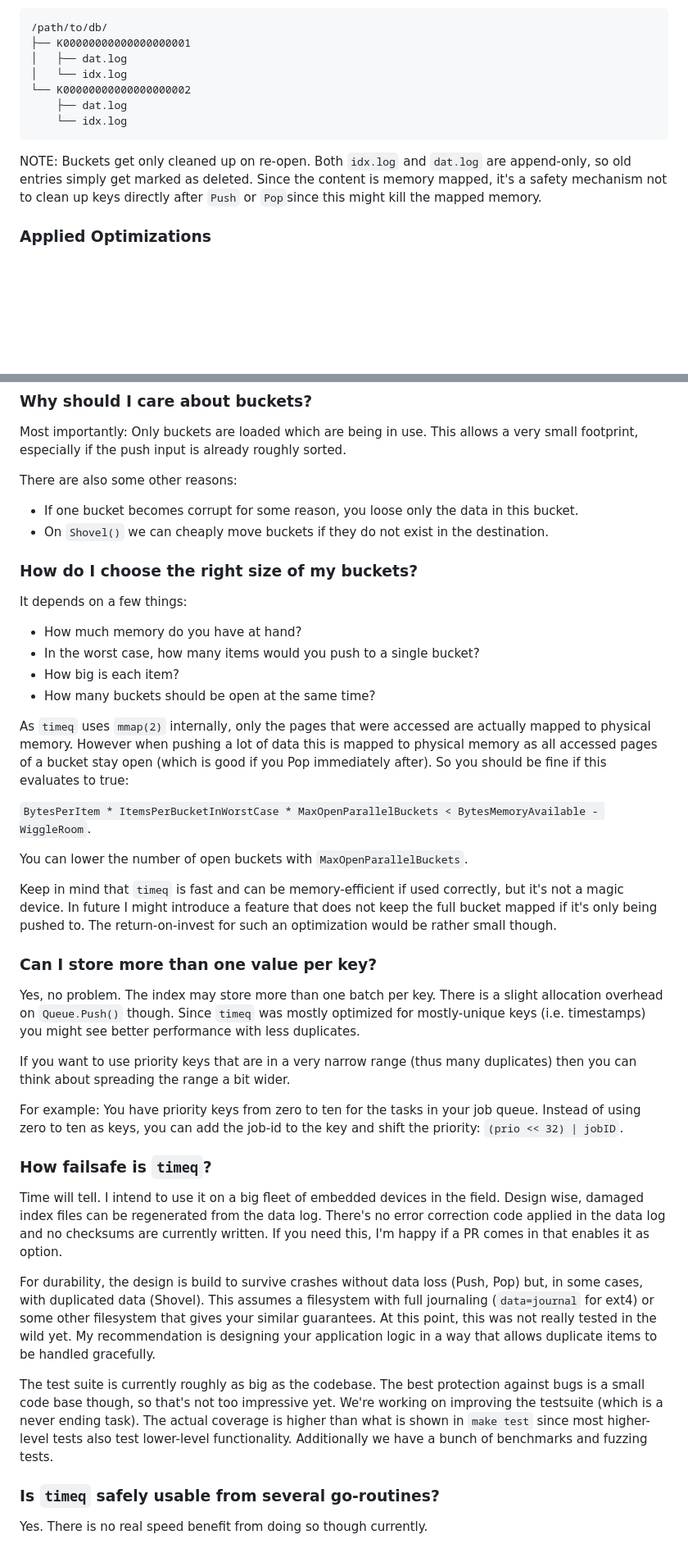
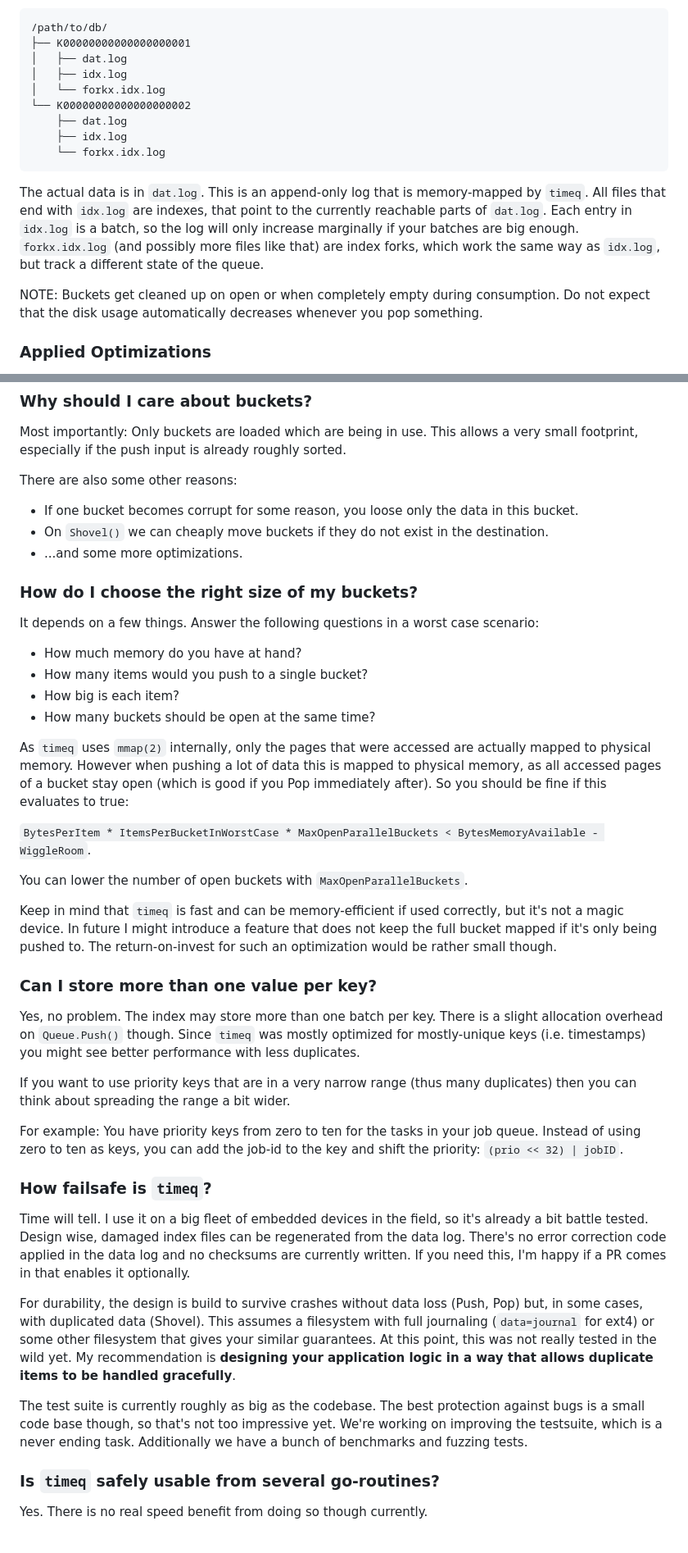
Before and after one commit to sahib/timeq, a Markdown page: README.md, 2 parts joined by grey strips. Shown at 82% size. Rendered like a GitHub page; blank space fills up the shorter version.

````diff
--- a/README.md
+++ b/README.md
@@ -115,17 +147,24 @@ Example: If you have two buckets, your data looks like this on this:
 /path/to/db/
 ├── K00000000000000000001
 │   ├── dat.log
-│   └── idx.log
+│   ├── idx.log
+│   └── forkx.idx.log
 └── K00000000000000000002
     ├── dat.log
-    └── idx.log
+    ├── idx.log
+    └── forkx.idx.log
 ```
 
+The actual data is in `dat.log`. This is an append-only log that is
+memory-mapped by `timeq`. All files that end with `idx.log` are indexes, that
+point to the currently reachable parts of `dat.log`. Each entry in `idx.log` is
+a batch, so the log will only increase marginally if your batches are big
+enough. `forkx.idx.log` (and possibly more files like that) are index forks,
+which work the same way as `idx.log`, but track a different state of the queue.
 
-NOTE: Buckets get only cleaned up on re-open. Both ``idx.log`` and ``dat.log``
-are append-only, so old entries simply get marked as deleted. Since the content
-is memory mapped, it's a safety mechanism not to clean up keys directly after
-`Push` or `Pop`since this might kill the mapped memory.
+NOTE: Buckets get cleaned up on open or when completely empty during
+consumption. Do not expect that the disk usage automatically decreases whenever
+you pop something.
 
 ### Applied Optimizations
 
@@ -164,19 +203,20 @@ There are also some other reasons:
 
 * If one bucket becomes corrupt for some reason, you loose only the data in this bucket.
 * On ``Shovel()`` we can cheaply move buckets if they do not exist in the destination.
+* ...and some more optimizations.
 
 ### How do I choose the right size of my buckets?
 
-It depends on a few things:
+It depends on a few things. Answer the following questions in a worst case scenario:
 
 - How much memory do you have at hand?
-- In the worst case, how many items would you push to a single bucket?
+- How many items would you push to a single bucket?
 - How big is each item?
 - How many buckets should be open at the same time?
 
 As `timeq` uses `mmap(2)` internally, only the pages that were accessed are
 actually mapped to physical memory. However when pushing a lot of data this is
-mapped to physical memory as all accessed pages of a bucket stay open (which is
+mapped to physical memory, as all accessed pages of a bucket stay open (which is
 good if you Pop immediately after). So you should be fine if this evaluates to true:
 
 `BytesPerItem * ItemsPerBucketInWorstCase * MaxOpenParallelBuckets < BytesMemoryAvailable - WiggleRoom`.
@@ -191,9 +231,9 @@ for such an optimization would be rather small though.
 ### Can I store more than one value per key?
 
 Yes, no problem. The index may store more than one batch per key. There is a
-slight allocation overhead on ``Queue.Push()`` though. Since ``timeq``
-was mostly optimized for mostly-unique keys (i.e. timestamps) you might see
-better performance with less duplicates.
+slight allocation overhead on ``Queue.Push()`` though. Since ``timeq`` was
+mostly optimized for mostly-unique keys (i.e. timestamps) you might see better
+performance with less duplicates.
 
 If you want to use priority keys that are in a very narrow range (thus many
 duplicates) then you can think about spreading the range a bit wider.
@@ -204,25 +244,23 @@ and shift the priority: ``(prio << 32) | jobID``.
 
 ### How failsafe is ``timeq``?
 
-Time will tell. I intend to use it on a big fleet of embedded devices in the
-field. Design wise, damaged index files can be regenerated from the data log.
-There's no error correction code applied in the data log and no checksums are
-currently written. If you need this, I'm happy if a PR comes in that enables it
-as option.
+Time will tell. I use it on a big fleet of embedded devices in the field, so
+it's already a bit battle tested. Design wise, damaged index files can be
+regenerated from the data log. There's no error correction code applied in the
+data log and no checksums are currently written. If you need this, I'm happy if
+a PR comes in that enables it optionally.
 
 For durability, the design is build to survive crashes without data loss (Push,
 Pop) but, in some cases, with duplicated data (Shovel). This assumes a filesystem
 with full journaling (``data=journal`` for ext4) or some other filesystem that gives
 your similar guarantees. At this point, this was not really tested in the wild yet.
-My recommendation is designing your application logic in a way that allows duplicate
-items to be handled gracefully.
+My recommendation is **designing your application logic in a way that allows duplicate
+items to be handled gracefully**.
 
 The test suite is currently roughly as big as the codebase. The best protection
 against bugs is a small code base though, so that's not too impressive yet.
-We're working on improving the testsuite (which is a never ending task). The
-actual coverage is higher than what is shown in `make test` since most
-higher-level tests also test lower-level functionality. Additionally we have a
-bunch of benchmarks and fuzzing tests.
+We're working on improving the testsuite, which is a never ending task.
+Additionally we have a bunch of benchmarks and fuzzing tests.
 
 ### Is `timeq` safely usable from several go-routines?
 
````
Also changed, not shown: other parts of README.md (+38 -9 lines), docs/fork.png (added), 1 other file.
